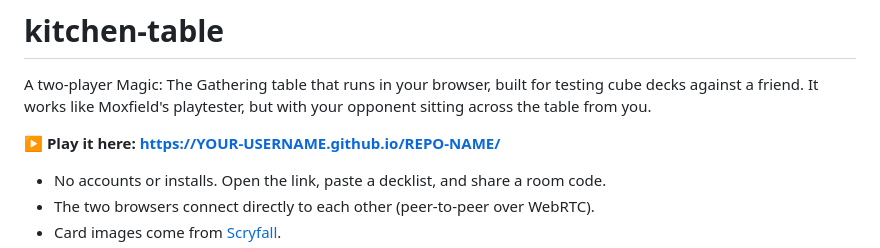
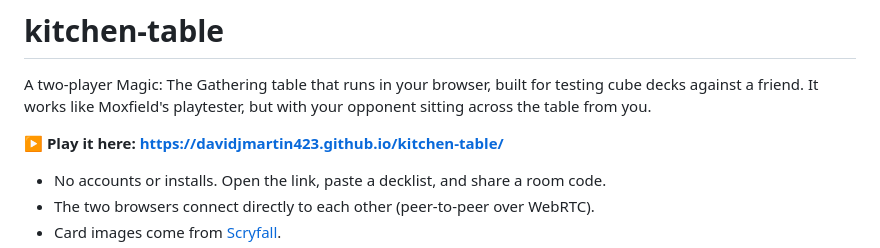
Before and after one commit to Davidjmartin423/kitchen-table, a Markdown page: README.md, the part around the change. GitHub-like rendering.

```diff
--- a/README.md
+++ b/README.md
@@ -2,7 +2,7 @@
 
 A two-player Magic: The Gathering table that runs in your browser, built for testing cube decks against a friend. It works like Moxfield's playtester, but with your opponent sitting across the table from you.
 
-**▶ Play it here: https://YOUR-USERNAME.github.io/REPO-NAME/**
+**▶ Play it here: https://davidjmartin423.github.io/kitchen-table/**
 
 - No accounts or installs. Open the link, paste a decklist, and share a room code.
 - The two browsers connect directly to each other (peer-to-peer over WebRTC).
```
